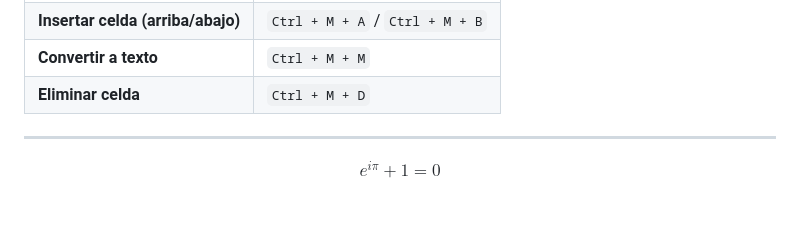
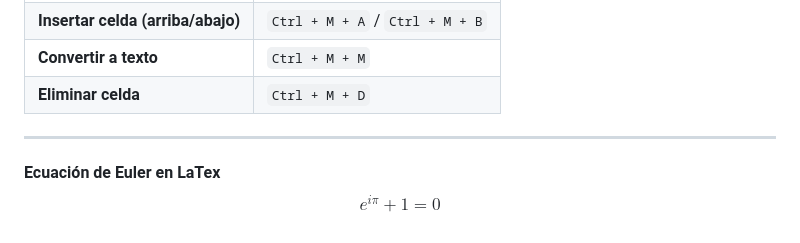
Before and after one commit to Caetana01/MODULO-1, a Markdown page: README.md, the part around the change. Drawn GitHub-style.

Commit message:
Add Euler's equation in LaTeX format to README

```diff
--- a/README.md
+++ b/README.md
@@ -147,5 +147,5 @@ drive.mount('/content/drive')
 | **Eliminar celda** | `Ctrl + M + D` |
 
 ---
-
+**Ecuación de Euler en LaTex**
 $$e^{i\pi} + 1 = 0$$
```
